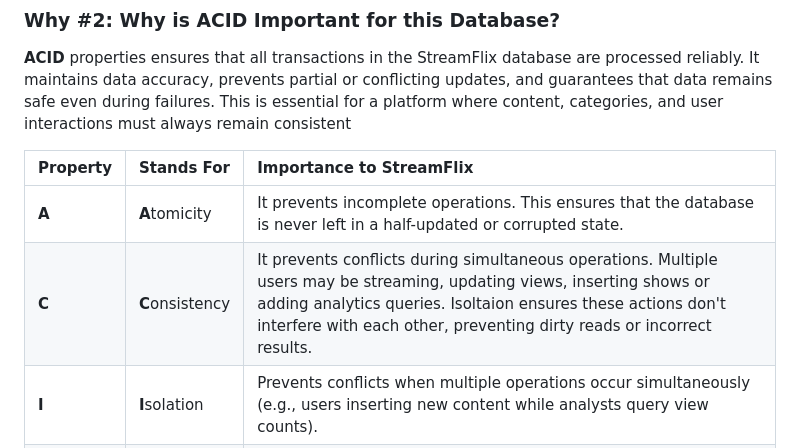
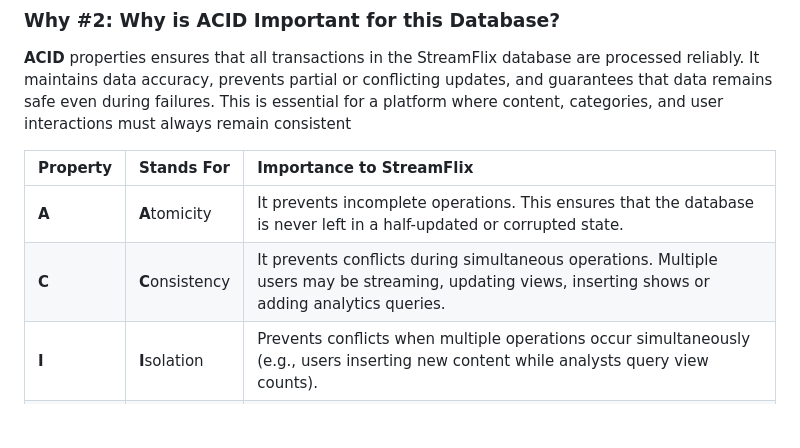
Before and after one commit to 221230012-blip/Pre-KDU-2026, a Markdown page: README.md, the part around the change. Rendered like a GitHub page; blank space fills up the shorter version.

```diff
--- a/README.md
+++ b/README.md
@@ -142,7 +142,7 @@ ORDER BY c.content_id ASC;
 | Property | Stands For | Importance to StreamFlix |
 | :--- | :--- | :--- |
 | **A** | **A**tomicity | It prevents incomplete operations. This ensures that the database is never left in a half-updated or corrupted state. |
-| **C** | **C**onsistency |It prevents conflicts during simultaneous operations. Multiple users may be streaming, updating views, inserting shows or adding analytics queries. Isoltaion ensures these actions don't interfere with each other, preventing dirty reads or incorrect results. |
+| **C** | **C**onsistency |It prevents conflicts during simultaneous operations. Multiple users may be streaming, updating views, inserting shows or adding analytics queries. |
 | **I** | **I**solation | Prevents conflicts when multiple operations occur simultaneously (e.g., users inserting new content while analysts query view counts). |
 | **D** | **D**urability |It means the data survives crashes or failures. If a power cut or server crash happens right after insering a new show or updating views, durability ensures that changes are permanently saved. |
 
```
